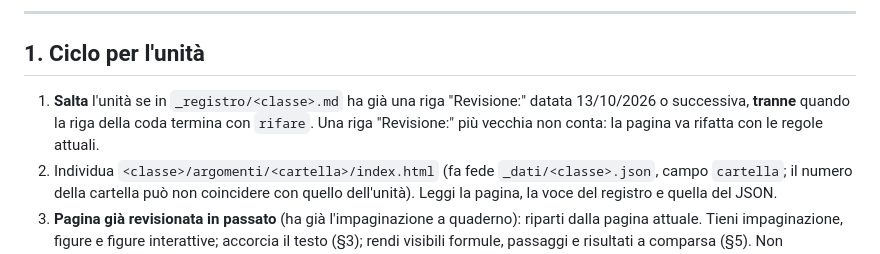
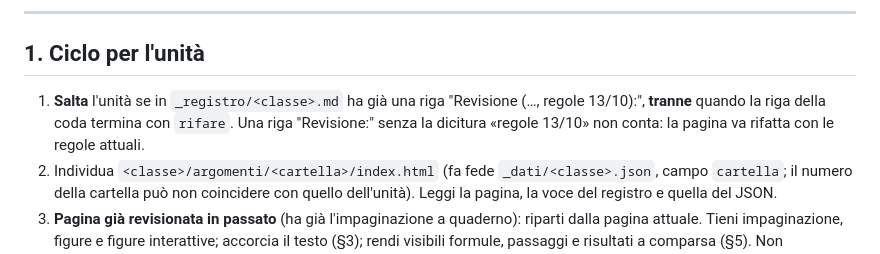
Before and after one commit to matteobenedetto117-bot/liceobodoni, a Markdown page: _build/revisione-notturna.md, the part around the change. Rendered like a GitHub page.

Commit message:
Istruzioni notturne: unità da saltare solo se revisionate con le regole 13/10
Co-Authored-By: Claude Opus 5.5 <noreply@anthropic.com>
Claude-Session: https://claude.ai/code/session_01Gz1F5ipkoqqEEkFExncTtm

```diff
--- a/_build/revisione-notturna.md
+++ b/_build/revisione-notturna.md
@@ -25,7 +25,7 @@ Un'unità saltata (già revisionata) non consuma il turno: segna l'esito e passa
 
 ## 1. Ciclo per l'unità
 
-1. **Salta** l'unità se in `_registro/<classe>.md` ha già una riga "Revisione:" datata 13/10/2026 o successiva, **tranne** quando la riga della coda termina con `rifare`. Una riga "Revisione:" più vecchia non conta: la pagina va rifatta con le regole attuali.
+1. **Salta** l'unità se in `_registro/<classe>.md` ha già una riga "Revisione (…, regole 13/10):", **tranne** quando la riga della coda termina con `rifare`. Una riga "Revisione:" senza la dicitura «regole 13/10» non conta: la pagina va rifatta con le regole attuali.
 2. Individua `<classe>/argomenti/<cartella>/index.html` (fa fede `_dati/<classe>.json`, campo `cartella`; il numero della cartella può non coincidere con quello dell'unità). Leggi la pagina, la voce del registro e quella del JSON.
 3. **Pagina già revisionata in passato** (ha già l'impaginazione a quaderno): riparti dalla pagina attuale. Tieni impaginazione, figure e figure interattive; accorcia il testo (§3); rendi visibili formule, passaggi e risultati a comparsa (§5). Non recuperare testo dalle versioni precedenti.
    **Pagina mai revisionata**: riscrivi il testo (§3), applica l'impaginazione (§4), rifai le figure (§5).
```
